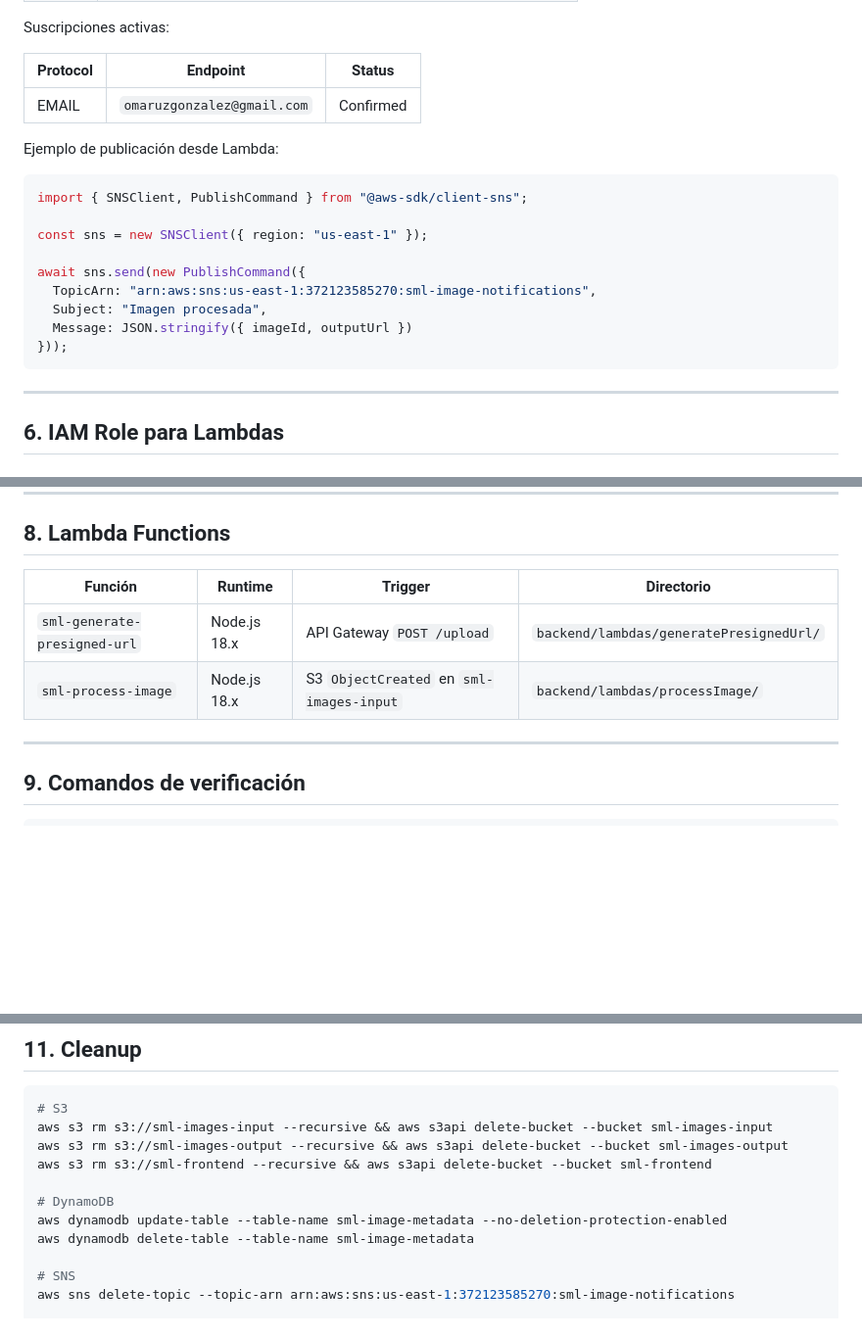
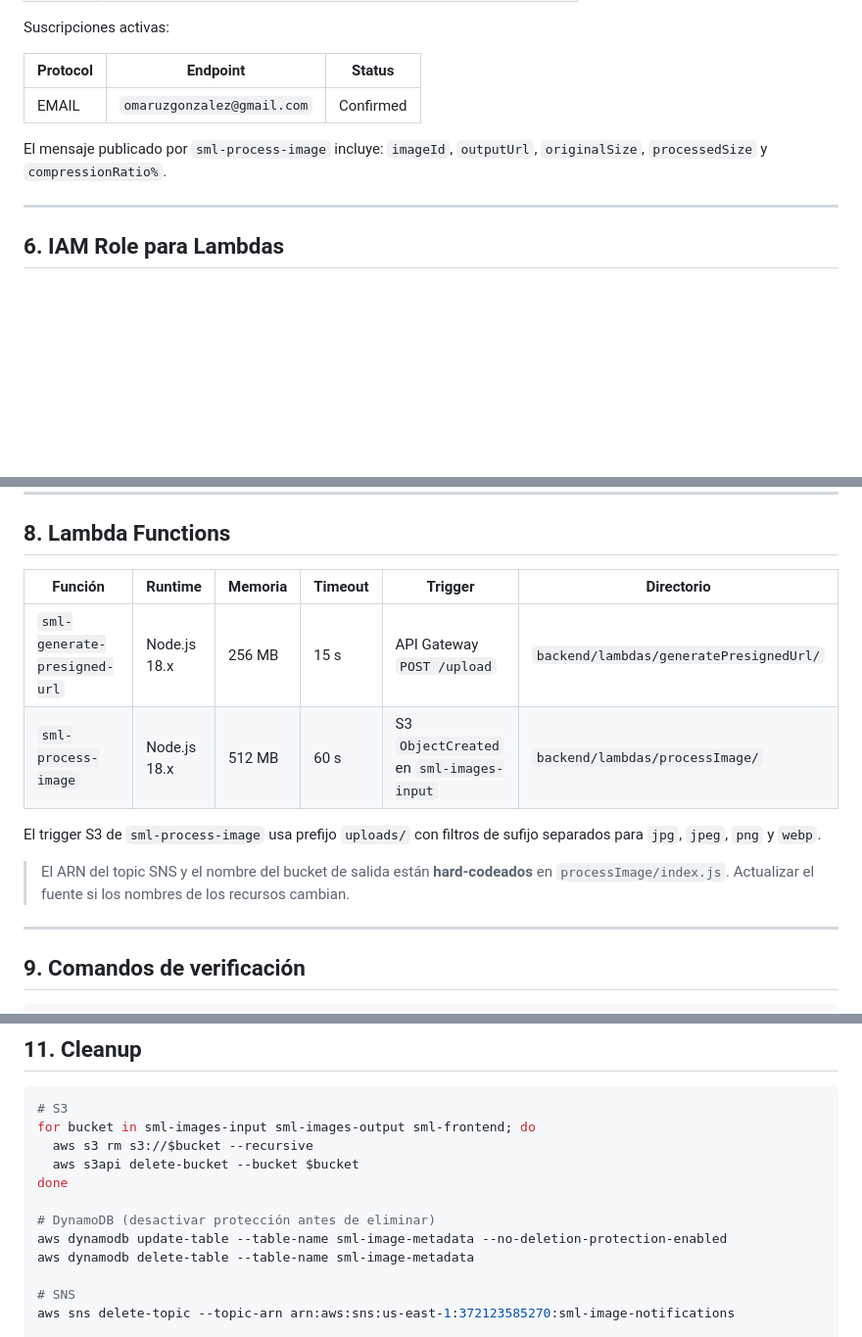
Before and after one commit to omramirezg/sml-image-platform, a Markdown page: backend/infra/setup.md, 3 parts joined by grey strips. Shown at 98% size. Drawn GitHub-style; blank space fills up the shorter version.

````diff
--- a/backend/infra/setup.md
+++ b/backend/infra/setup.md
@@ -162,19 +164,7 @@ Suscripciones activas:
 |---|---|---|
 | EMAIL | `omaruzgonzalez@gmail.com` | Confirmed |
 
-Ejemplo de publicación desde Lambda:
-
-```javascript
-import { SNSClient, PublishCommand } from "@aws-sdk/client-sns";
-
-const sns = new SNSClient({ region: "us-east-1" });
-
-await sns.send(new PublishCommand({
-  TopicArn: "arn:aws:sns:us-east-1:372123585270:sml-image-notifications",
-  Subject: "Imagen procesada",
-  Message: JSON.stringify({ imageId, outputUrl })
-}));
-```
+El mensaje publicado por `sml-process-image` incluye: `imageId`, `outputUrl`, `originalSize`, `processedSize` y `compressionRatio%`.
 
 ---
 
@@ -234,10 +227,14 @@ aws apigateway create-deployment \
 
 ## 8. Lambda Functions
 
-| Función | Runtime | Trigger | Directorio |
-|---|---|---|---|
-| `sml-generate-presigned-url` | Node.js 18.x | API Gateway `POST /upload` | `backend/lambdas/generatePresignedUrl/` |
-| `sml-process-image` | Node.js 18.x | S3 `ObjectCreated` en `sml-images-input` | `backend/lambdas/processImage/` |
+| Función | Runtime | Memoria | Timeout | Trigger | Directorio |
+|---|---|---|---|---|---|
+| `sml-generate-presigned-url` | Node.js 18.x | 256 MB | 15 s | API Gateway `POST /upload` | `backend/lambdas/generatePresignedUrl/` |
+| `sml-process-image` | Node.js 18.x | 512 MB | 60 s | S3 `ObjectCreated` en `sml-images-input` | `backend/lambdas/processImage/` |
+
+El trigger S3 de `sml-process-image` usa prefijo `uploads/` con filtros de sufijo separados para `jpg`, `jpeg`, `png` y `webp`.
+
+> El ARN del topic SNS y el nombre del bucket de salida están **hard-codeados** en `processImage/index.js`. Actualizar el fuente si los nombres de los recursos cambian.
 
 ---
 
@@ -285,11 +282,12 @@ aws lambda list-functions --query "Functions[?starts_with(FunctionName,'sml-')].
 
 ```bash
 # S3
-aws s3 rm s3://sml-images-input --recursive && aws s3api delete-bucket --bucket sml-images-input
-aws s3 rm s3://sml-images-output --recursive && aws s3api delete-bucket --bucket sml-images-output
-aws s3 rm s3://sml-frontend --recursive && aws s3api delete-bucket --bucket sml-frontend
+for bucket in sml-images-input sml-images-output sml-frontend; do
+  aws s3 rm s3://$bucket --recursive
+  aws s3api delete-bucket --bucket $bucket
+done
 
-# DynamoDB
+# DynamoDB (desactivar protección antes de eliminar)
 aws dynamodb update-table --table-name sml-image-metadata --no-deletion-protection-enabled
 aws dynamodb delete-table --table-name sml-image-metadata
 
````
Also changed, not shown: other parts of backend/infra/setup.md (+17 -12 lines), README.md (+49 -33 lines).
